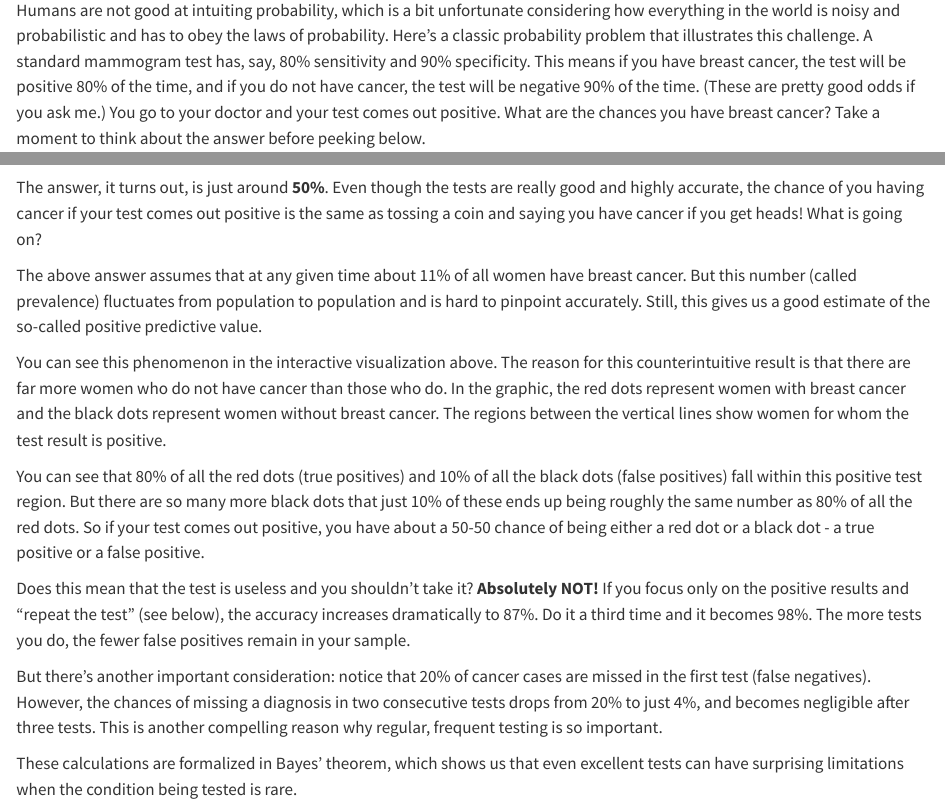
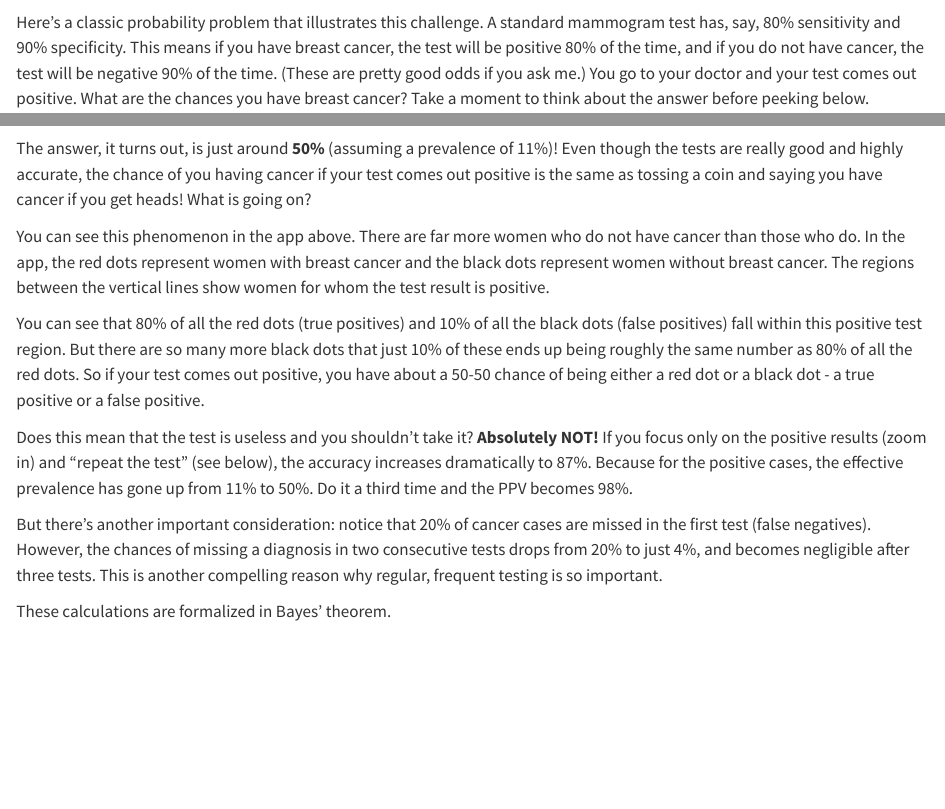
Before and after one commit to apurvanakade/second-drafts, a Quarto document (9991-bayes-theorem.qmd): the page in a window 1100 px wide, from 280 px down before the commit and from 270 px down after it, and a second part further down, joined at a grey line. Rendered offline with R 4.5, knitr and Pandoc in place of Quarto, with nearby package versions.

Commit message:
update on 2025-06-03 06:40:40

````diff
--- a/9991-bayes-theorem.qmd
+++ b/9991-bayes-theorem.qmd
@@ -118,7 +118,6 @@ function drawDiagnosticCanvas(points, prevalence, sensitivity, specificity, opti
 }
 ```
 
-Humans are not good at intuiting probability, which is a bit unfortunate considering how everything in the world is noisy and probabilistic and has to obey the laws of probability.
 Here's a classic probability problem that illustrates this challenge. A standard mammogram test has, say, 80% sensitivity and 90% specificity. This means if you have breast cancer, the test will be positive 80% of the time, and if you do not have cancer, the test will be negative 90% of the time. (These are pretty good odds if you ask me.)
 You go to your doctor and your test comes out positive. What are the chances you have breast cancer?
 Take a moment to think about the answer before peeking below.
@@ -178,19 +177,17 @@ html`
 `
 ```
 
-The answer, it turns out, is just around **50%**. Even though the tests are really good and highly accurate, the chance of you having cancer if your test comes out positive is the same as tossing a coin and saying you have cancer if you get heads! What is going on?
+The answer, it turns out, is just around **50%** (assuming a prevalence of 11%)! Even though the tests are really good and highly accurate, the chance of you having cancer if your test comes out positive is the same as tossing a coin and saying you have cancer if you get heads! What is going on?
 
-The above answer assumes that at any given time about 11% of all women have breast cancer. But this number (called prevalence) fluctuates from population to population and is hard to pinpoint accurately. Still, this gives us a good estimate of the so-called positive predictive value.
-
-You can see this phenomenon in the interactive visualization above. The reason for this counterintuitive result is that there are far more women who do not have cancer than those who do. In the graphic, the red dots represent women with breast cancer and the black dots represent women without breast cancer. The regions between the vertical lines show women for whom the test result is positive.
+You can see this phenomenon in the app above. There are far more women who do not have cancer than those who do. In the app, the red dots represent women with breast cancer and the black dots represent women without breast cancer. The regions between the vertical lines show women for whom the test result is positive.
 
 You can see that 80% of all the red dots (true positives) and 10% of all the black dots (false positives) fall within this positive test region. But there are so many more black dots that just 10% of these ends up being roughly the same number as 80% of all the red dots. So if your test comes out positive, you have about a 50-50 chance of being either a red dot or a black dot - a true positive or a false positive.
 
-Does this mean that the test is useless and you shouldn't take it? **Absolutely NOT!** If you focus only on the positive results and "repeat the test" (see below), the accuracy increases dramatically to 87%. Do it a third time and it becomes 98%. The more tests you do, the fewer false positives remain in your sample.
+Does this mean that the test is useless and you shouldn't take it? **Absolutely NOT!** If you focus only on the positive results (zoom in) and "repeat the test" (see below), the accuracy increases dramatically to 87%. Because for the positive cases, the effective prevalence has gone up from 11% to 50%. Do it a third time and the PPV becomes 98%.
 
 But there's another important consideration: notice that 20% of cancer cases are missed in the first test (false negatives). However, the chances of missing a diagnosis in two consecutive tests drops from 20% to just 4%, and becomes negligible after three tests. This is another compelling reason why regular, frequent testing is so important.
 
-These calculations are formalized in Bayes' theorem, which shows us that even excellent tests can have surprising limitations when the condition being tested is rare.
+These calculations are formalized in Bayes' theorem.
 
 
 ```{ojs}
````
Also changed, not shown: docs/search.json, 9991-bayes-theorem.qmd (2 more changed lines), 4 other files.
